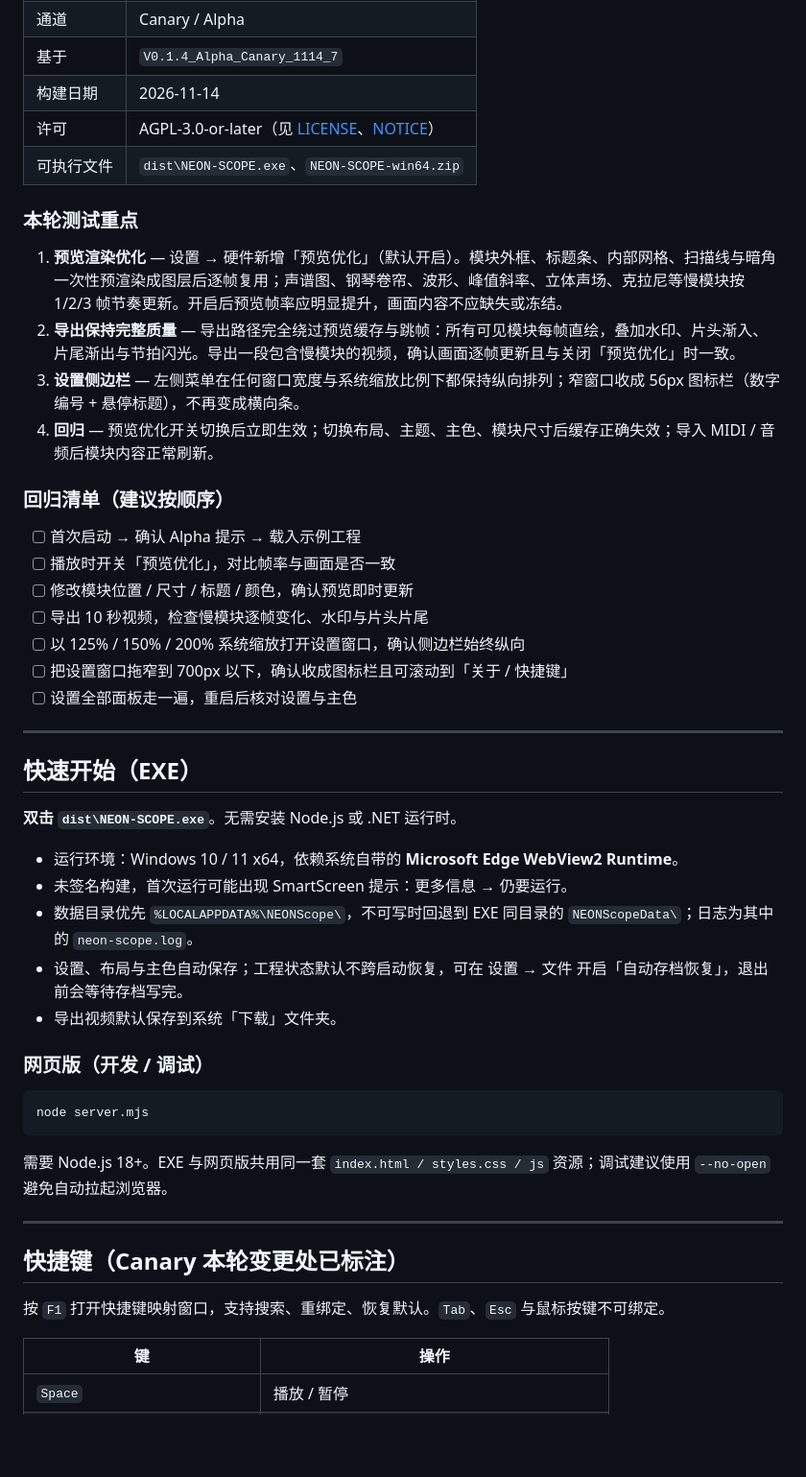
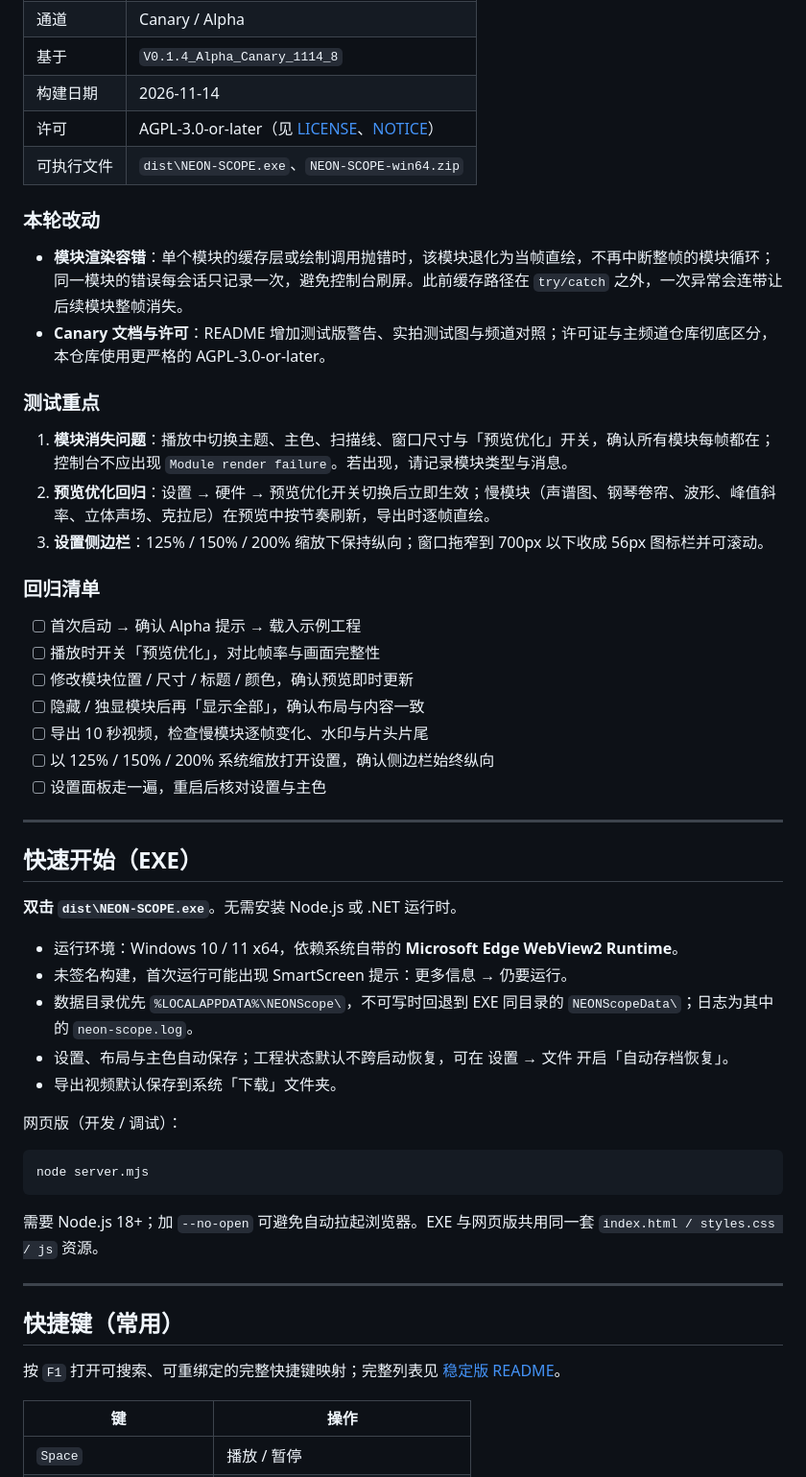
Before and after one commit to Tatsukini/Tatsukini-NEON-SCOPE-Audio-Visualization, a Markdown page: README.md, the part around one of its changes. Shown at 96% size. Rendered like a GitHub page; blank space fills up the shorter version.

````diff
--- a/README.md
+++ b/README.md
@@ -34,25 +54,29 @@ Canary 与稳定版共享同一套前端资源与桌面外壳，代码同源；
 | 通道 | Canary / Alpha |
-| 基于 | `V0.1.4_Alpha_Canary_1114_7` |
+| 基于 | `V0.1.4_Alpha_Canary_1114_8` |
 | 构建日期 | 2026-11-14 |
 | 许可 | AGPL-3.0-or-later（见 [LICENSE](LICENSE)、[NOTICE](NOTICE)） |
 | 可执行文件 | `dist\NEON-SCOPE.exe`、`NEON-SCOPE-win64.zip` |
 
-### 本轮测试重点
+### 本轮改动
 
-1. **预览渲染优化** — 设置 → 硬件新增「预览优化」（默认开启）。模块外框、标题条、内部网格、扫描线与暗角一次性预渲染成图层后逐帧复用；声谱图、钢琴卷帘、波形、峰值斜率、立体声场、克拉尼等慢模块按 1/2/3 帧节奏更新。开启后预览帧率应明显提升，画面内容不应缺失或冻结。
-2. **导出保持完整质量** — 导出路径完全绕过预览缓存与跳帧：所有可见模块每帧直绘，叠加水印、片头渐入、片尾渐出与节拍闪光。导出一段包含慢模块的视频，确认画面逐帧更新且与关闭「预览优化」时一致。
-3. **设置侧边栏** — 左侧菜单在任何窗口宽度与系统缩放比例下都保持纵向排列；窄窗口收成 56px 图标栏（数字编号 + 悬停标题），不再变成横向条。
-4. **回归** — 预览优化开关切换后立即生效；切换布局、主题、主色、模块尺寸后缓存正确失效；导入 MIDI / 音频后模块内容正常刷新。
+- **模块渲染容错**：单个模块的缓存层或绘制调用抛错时，该模块退化为当帧直绘，不再中断整帧的模块循环；同一模块的错误每会话只记录一次，避免控制台刷屏。此前缓存路径在 `try/catch` 之外，一次异常会连带让后续模块整帧消失。
+- **Canary 文档与许可**：README 增加测试版警告、实拍测试图与频道对照；许可证与主频道仓库彻底区分，本仓库使用更严格的 AGPL-3.0-or-later。
 
-### 回归清单（建议按顺序）
+### 测试重点
+
+1. **模块消失问题**：播放中切换主题、主色、扫描线、窗口尺寸与「预览优化」开关，确认所有模块每帧都在；控制台不应出现 `Module render failure`。若出现，请记录模块类型与消息。
+2. **预览优化回归**：设置 → 硬件 → 预览优化开关切换后立即生效；慢模块（声谱图、钢琴卷帘、波形、峰值斜率、立体声场、克拉尼）在预览中按节奏刷新，导出时逐帧直绘。
+3. **设置侧边栏**：125% / 150% / 200% 缩放下保持纵向；窗口拖窄到 700px 以下收成 56px 图标栏并可滚动。
+
+### 回归清单
 
 - [ ] 首次启动 → 确认 Alpha 提示 → 载入示例工程
-- [ ] 播放时开关「预览优化」，对比帧率与画面是否一致
+- [ ] 播放时开关「预览优化」，对比帧率与画面完整性
 - [ ] 修改模块位置 / 尺寸 / 标题 / 颜色，确认预览即时更新
+- [ ] 隐藏 / 独显模块后再「显示全部」，确认布局与内容一致
 - [ ] 导出 10 秒视频，检查慢模块逐帧变化、水印与片头片尾
-- [ ] 以 125% / 150% / 200% 系统缩放打开设置窗口，确认侧边栏始终纵向
-- [ ] 把设置窗口拖窄到 700px 以下，确认收成图标栏且可滚动到「关于 / 快捷键」
-- [ ] 设置全部面板走一遍，重启后核对设置与主色
+- [ ] 以 125% / 150% / 200% 系统缩放打开设置，确认侧边栏始终纵向
+- [ ] 设置面板走一遍，重启后核对设置与主色
 
 ---
 
@@ -63,22 +87,22 @@ Canary 与稳定版共享同一套前端资源与桌面外壳，代码同源；
 - 运行环境：Windows 10 / 11 x64，依赖系统自带的 **Microsoft Edge WebView2 Runtime**。
 - 未签名构建，首次运行可能出现 SmartScreen 提示：更多信息 → 仍要运行。
 - 数据目录优先 `%LOCALAPPDATA%\NEONScope\`，不可写时回退到 EXE 同目录的 `NEONScopeData\`；日志为其中的 `neon-scope.log`。
-- 设置、布局与主色自动保存；工程状态默认不跨启动恢复，可在 设置 → 文件 开启「自动存档恢复」，退出前会等待存档写完。
+- 设置、布局与主色自动保存；工程状态默认不跨启动恢复，可在 设置 → 文件 开启「自动存档恢复」。
 - 导出视频默认保存到系统「下载」文件夹。
 
-### 网页版（开发 / 调试）
+网页版（开发 / 调试）：
 
 ```bash
 node server.mjs
 ```
 
-需要 Node.js 18+。EXE 与网页版共用同一套 `index.html / styles.css / js` 资源；调试建议使用 `--no-open` 避免自动拉起浏览器。
+需要 Node.js 18+；加 `--no-open` 可避免自动拉起浏览器。EXE 与网页版共用同一套 `index.html / styles.css / js` 资源。
 
 ---
 
-## 快捷键（Canary 本轮变更处已标注）
+## 快捷键（常用）
 
-按 `F1` 打开快捷键映射窗口，支持搜索、重绑定、恢复默认。`Tab`、`Esc` 与鼠标按键不可绑定。
+按 `F1` 打开可搜索、可重绑定的完整快捷键映射；完整列表见 [稳定版 README](https://github.com/Tatsukini/Tatsukini-NEON-SCOPE-Audio-Visualization#快捷键)。
 
 | 键 | 操作 |
 | --- | --- |
````
Also changed, not shown: other parts of README.md (+52 -54 lines), CHANGELOG.md (+14 -0 lines), docs/screenshots/export.png (added), docs/screenshots/plugins.png, docs/screenshots/settings-engine.png (added), 7 other files.
